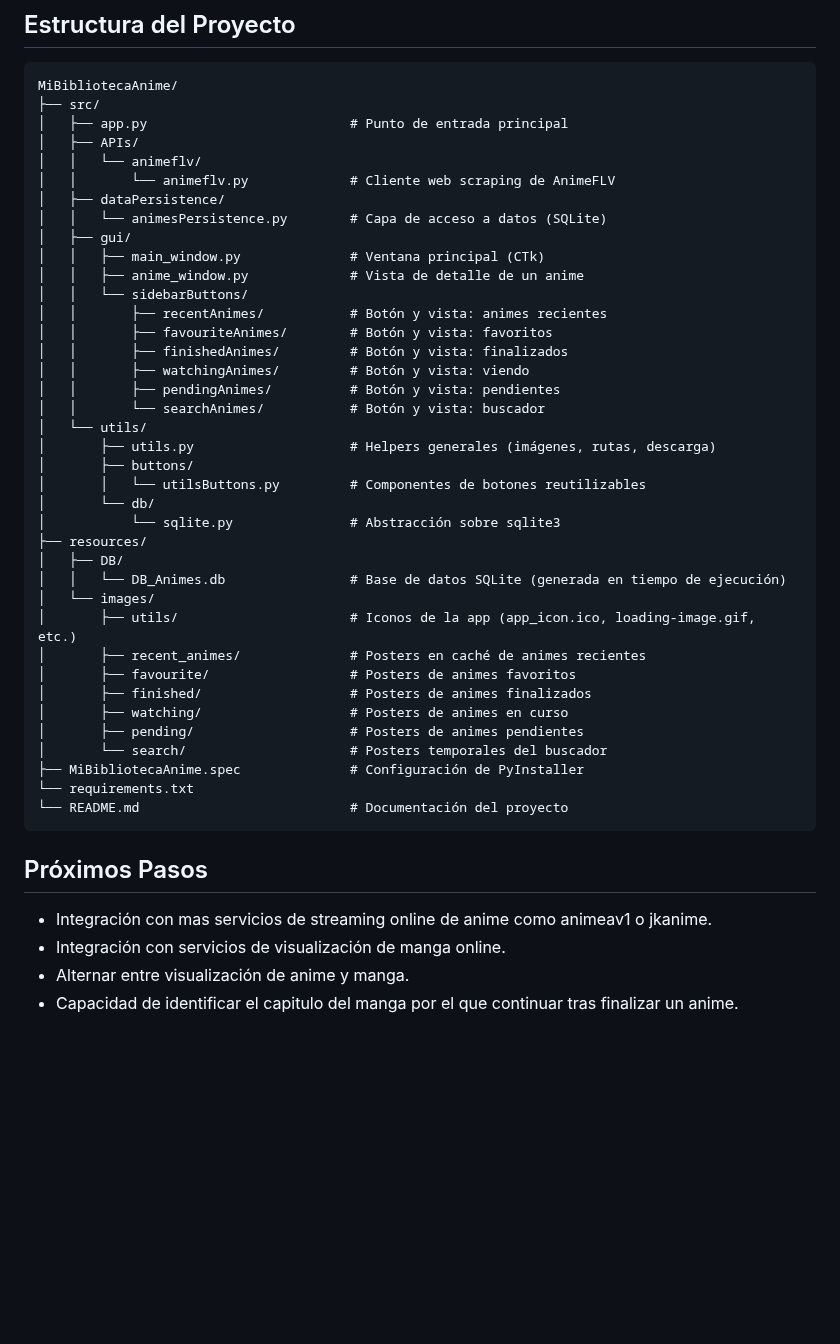
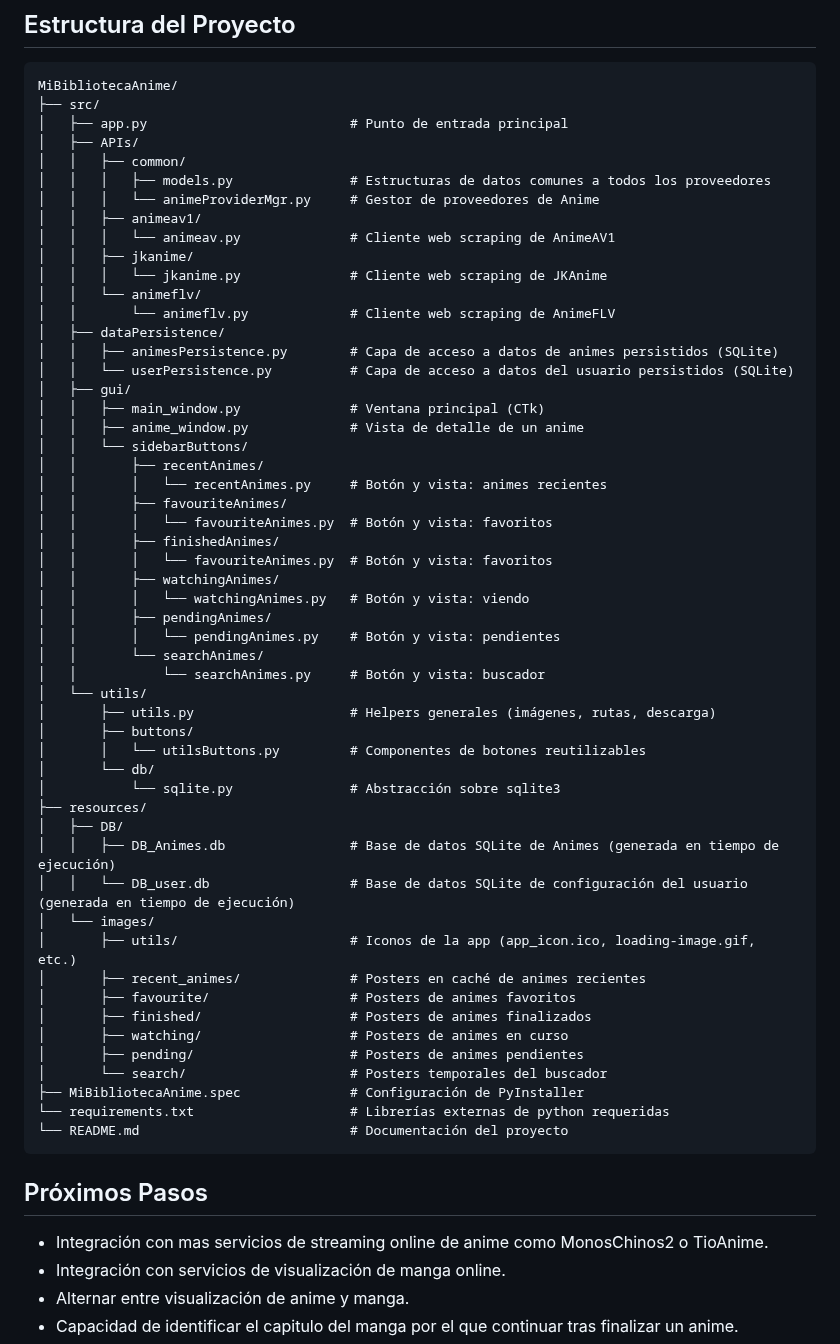
Before and after one commit to DavidEscri/BibliotecaAnime, a Markdown page: README.md, the part around one of its changes. Drawn GitHub-style; blank space fills up the shorter version.

Commit message:
Actualización v0.2.0 del proyecto.

````diff
--- a/README.md
+++ b/README.md
@@ -85,20 +85,34 @@ MiBibliotecaAnime/
 ├── src/
 │   ├── app.py                          # Punto de entrada principal
 │   ├── APIs/
+│   │   ├── common/
+│   │   │   ├── models.py               # Estructuras de datos comunes a todos los proveedores
+│   │   │   └── animeProviderMgr.py     # Gestor de proveedores de Anime
+│   │   ├── animeav1/
+│   │   │   └── animeav.py              # Cliente web scraping de AnimeAV1
+│   │   ├── jkanime/
+│   │   │   └── jkanime.py              # Cliente web scraping de JKAnime
 │   │   └── animeflv/
 │   │       └── animeflv.py             # Cliente web scraping de AnimeFLV
 │   ├── dataPersistence/
-│   │   └── animesPersistence.py        # Capa de acceso a datos (SQLite)
+│   │   ├── animesPersistence.py        # Capa de acceso a datos de animes persistidos (SQLite)
+│   │   └── userPersistence.py          # Capa de acceso a datos del usuario persistidos (SQLite)
 │   ├── gui/
 │   │   ├── main_window.py              # Ventana principal (CTk)
 │   │   ├── anime_window.py             # Vista de detalle de un anime
 │   │   └── sidebarButtons/
-│   │       ├── recentAnimes/           # Botón y vista: animes recientes
-│   │       ├── favouriteAnimes/        # Botón y vista: favoritos
-│   │       ├── finishedAnimes/         # Botón y vista: finalizados
-│   │       ├── watchingAnimes/         # Botón y vista: viendo
-│   │       ├── pendingAnimes/          # Botón y vista: pendientes
-│   │       └── searchAnimes/           # Botón y vista: buscador
+│   │       ├── recentAnimes/
+│   │       │   └── recentAnimes.py     # Botón y vista: animes recientes
+│   │       ├── favouriteAnimes/
+│   │       │   └── favouriteAnimes.py  # Botón y vista: favoritos
+│   │       ├── finishedAnimes/
+│   │       │   └── favouriteAnimes.py  # Botón y vista: favoritos
+│   │       ├── watchingAnimes/
+│   │       │   └── watchingAnimes.py   # Botón y vista: viendo
+│   │       ├── pendingAnimes/
+│   │       │   └── pendingAnimes.py    # Botón y vista: pendientes
+│   │       └── searchAnimes/
+│   │           └── searchAnimes.py     # Botón y vista: buscador
 │   └── utils/
 │       ├── utils.py                    # Helpers generales (imágenes, rutas, descarga)
 │       ├── buttons/
@@ -107,7 +121,8 @@ MiBibliotecaAnime/
 │           └── sqlite.py               # Abstracción sobre sqlite3
 ├── resources/
 │   ├── DB/
-│   │   └── DB_Animes.db                # Base de datos SQLite (generada en tiempo de ejecución)
+│   │   ├── DB_Animes.db                # Base de datos SQLite de Animes (generada en tiempo de ejecución)
+│   │   └── DB_user.db                  # Base de datos SQLite de configuración del usuario (generada en tiempo de ejecución)
 │   └── images/
 │       ├── utils/                      # Iconos de la app (app_icon.ico, loading-image.gif, etc.)
 │       ├── recent_animes/              # Posters en caché de animes recientes
@@ -117,12 +132,12 @@ MiBibliotecaAnime/
 │       ├── pending/                    # Posters de animes pendientes
 │       └── search/                     # Posters temporales del buscador
 ├── MiBibliotecaAnime.spec              # Configuración de PyInstaller
-└── requirements.txt
+└── requirements.txt                    # Librerías externas de python requeridas
 └── README.md                           # Documentación del proyecto
 ```
 
 ## Próximos Pasos
- - Integración con mas servicios de streaming online de anime como animeav1 o jkanime.
+ - Integración con mas servicios de streaming online de anime como MonosChinos2 o TioAnime.
  - Integración con servicios de visualización de manga online.
  - Alternar entre visualización de anime y manga.
  - Capacidad de identificar el capitulo del manga por el que continuar tras finalizar un anime.
````
Also changed, not shown: other parts of README.md (+2 -2 lines), resources/images/utils/AnimeWindow.PNG, 2 other files.
